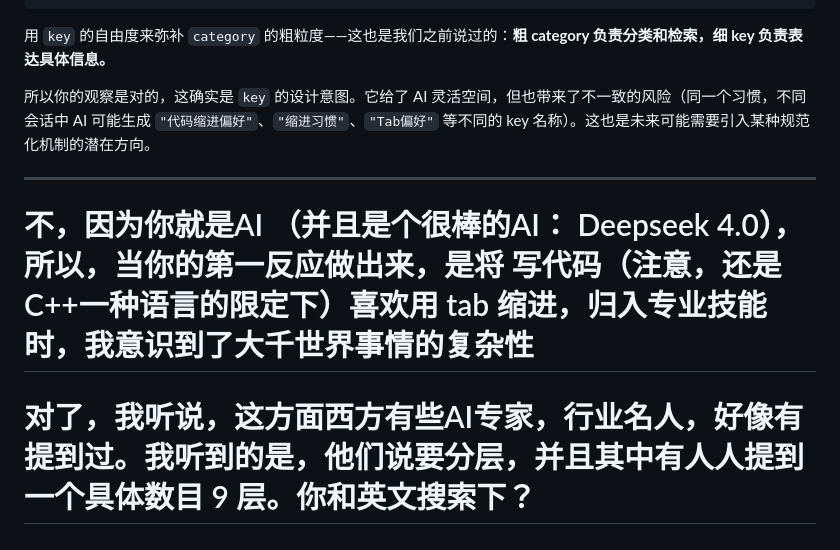
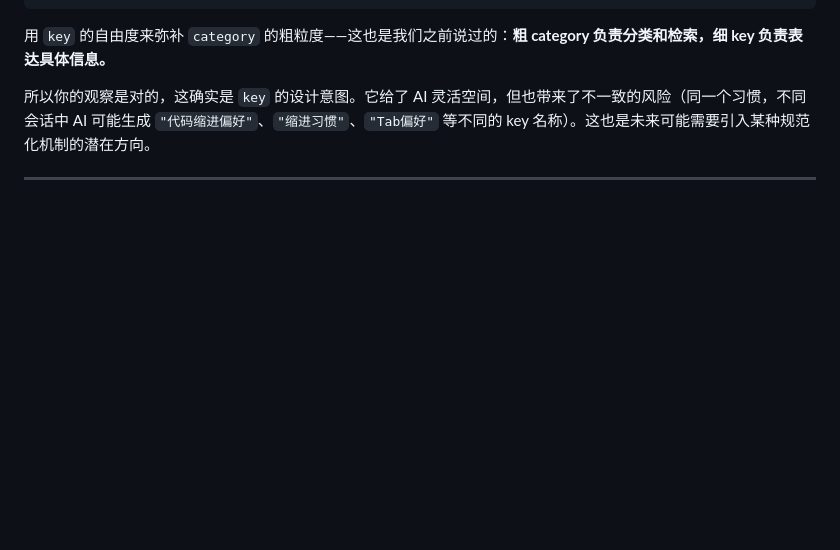
Before and after one commit to zhuangyan-stone/brain-forever, a Markdown page: doc/plans/项目意义.md, the part around the change. Drawn GitHub-style; blank space fills up the shorter version.

```diff
--- a/doc/plans/项目意义.md
+++ b/doc/plans/项目意义.md
@@ -1587,6 +1587,3 @@ category: "专业技能"
 所以你的观察是对的，这确实是 `key` 的设计意图。它给了 AI 灵活空间，但也带来了不一致的风险（同一个习惯，不同会话中 AI 可能生成 `"代码缩进偏好"`、`"缩进习惯"`、`"Tab偏好"` 等不同的 key 名称）。这也是未来可能需要引入某种规范化机制的潜在方向。
 
 ----
-
-# 不，因为你就是AI （并且是个很棒的AI： Deepseek 4.0），所以，当你的第一反应做出来，是将 写代码（注意，还是C++一种语言的限定下）喜欢用 tab 缩进，归入专业技能 时，我意识到了大千世界事情的复杂性
-# 对了，我听说，这方面西方有些AI专家，行业名人，好像有提到过。我听到的是，他们说要分层，并且其中有人人提到一个具体数目 9 层。你和英文搜索下？
```
